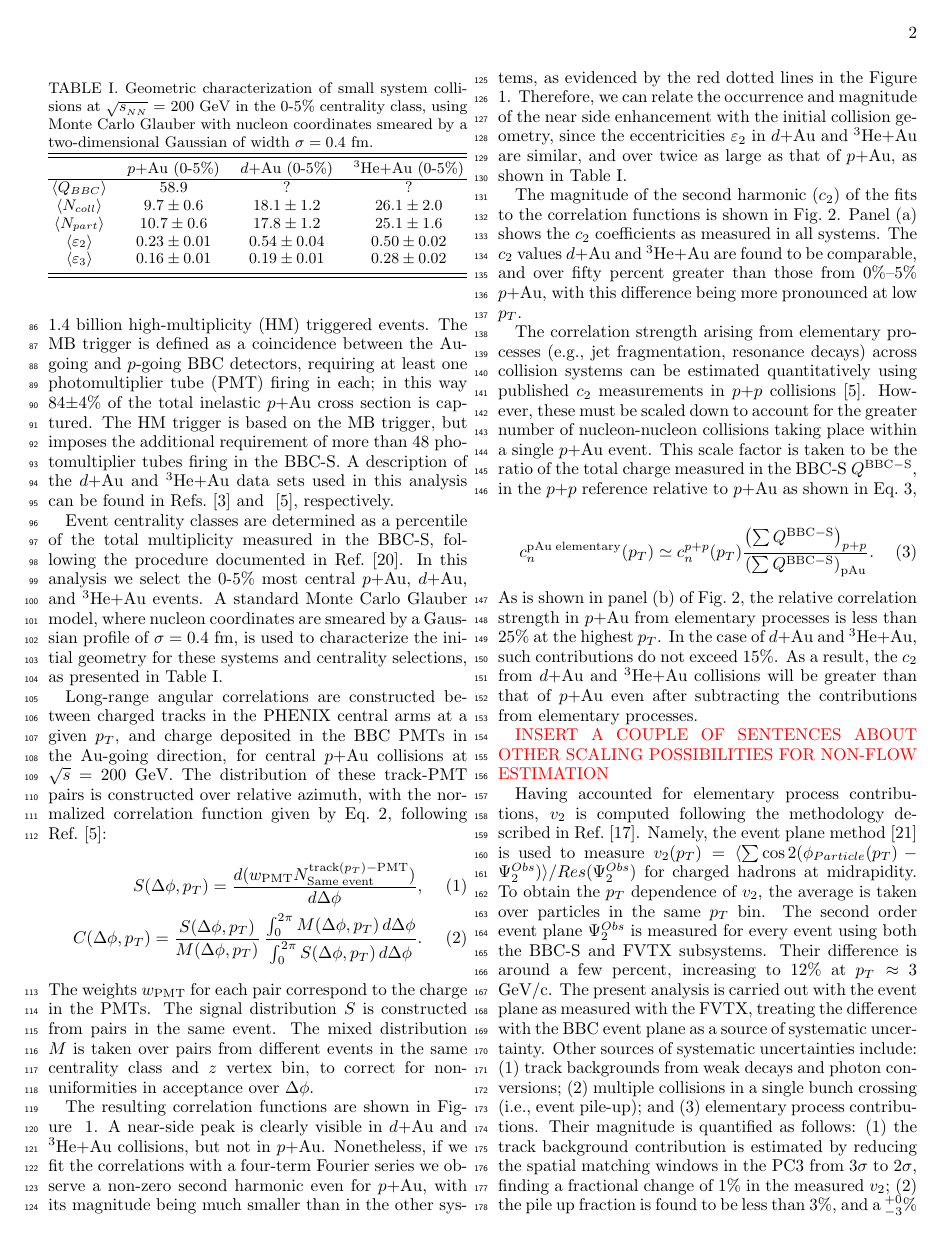
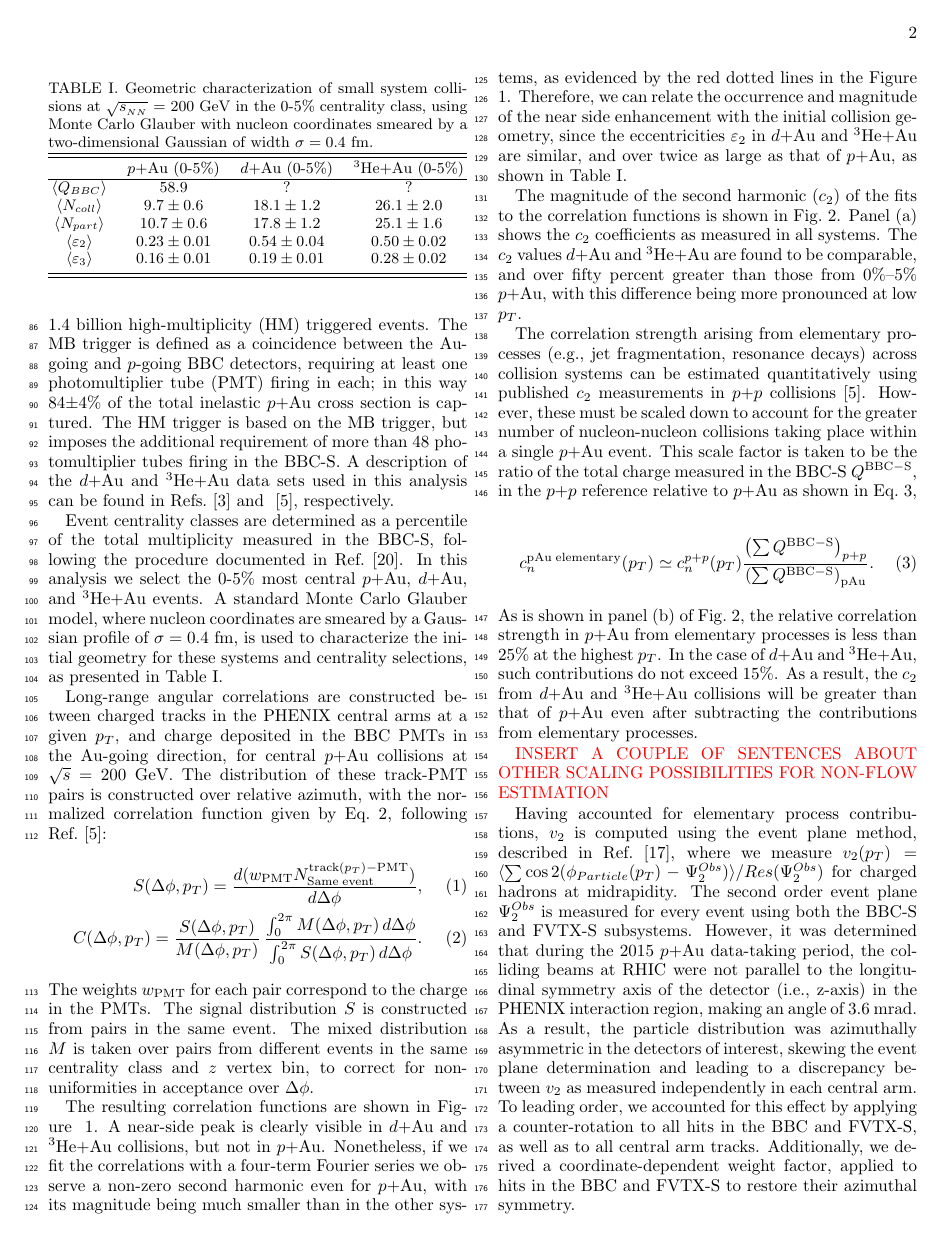
Before and after one commit to jdokoop/PPG191, a LaTeX paper (main.tex): page 2 of 6. Compiled offline with pdfLaTeX.

Commit message:
2016_07_13

```diff
--- a/main.tex
+++ b/main.tex
@@ -201,7 +201,10 @@ do not exceed 15\%. As a result, the $c_2$ from \dau and \hau collisions will be
 INSERT A COUPLE OF SENTENCES ABOUT OTHER SCALING POSSIBILITIES FOR NON-FLOW ESTIMATION
 \color{black}
 
-Having accounted for elementary process contributions, $v_2$ is computed following the methodology described in Ref.~\cite{Adare:2015ctn}. Namely, the event plane method~\cite{ep} is used to measure $v_{2}(p_{T}) = \langle\sum \cos 2(\phi_{Particle}(p_{T})-\Psi^{Obs}_{2})\rangle/Res(\Psi^{Obs}_{2})$ for charged hadrons at midrapidity. To obtain the \pt dependence of $v_2$, the average is taken over particles in the same \pt bin. The second order event plane $\Psi^{Obs}_{2}$ is measured for every event using both the BBC-S and FVTX subsystems. Their difference is around a few percent, increasing to 12\% at $p_T\approx$ 3 GeV/c. The present analysis is carried out with the event plane as measured with the FVTX, treating the difference with the BBC event plane as a source of systematic uncertainty. Other sources of systematic uncertainties include: (1) track backgrounds from weak decays and photon conversions; (2) multiple collisions in a single bunch crossing (i.e., event pile-up); and (3) elementary process contributions. Their magnitude is quantified as follows: (1) the track background contribution is estimated by reducing the spatial matching windows in the PC3 from $3\sigma$ to $2\sigma$, finding a fractional change of 1\% in the measured $v_{2}$; (2) the pile up fraction is found to be less than 3\%, and a $^{+0}_{-3}\%$ asymmetric systematic uncertainty is assigned, since the $v_{2}$ from pile-up events is expected to be smaller; (3) The contribution from elementary processes can be estimated from Figure \ref{fig:figure2}, which reaches a maximum of 25\% at the highest $p_T$. We assign a $^{+0}_{-25}\%$ asymmetric systematic uncertainty since these elementary processes result in an enhanced $v_2$ signal as shown in Figure~\ref{fig:figure3}.
+Having accounted for elementary process contributions, $v_2$ is computed using the event plane method, described in Ref.~\cite{Adare:2015ctn}, where we measure $v_{2}(p_{T}) = \langle\sum \cos 2(\phi_{Particle}(p_{T})-\Psi^{Obs}_{2})\rangle/Res(\Psi^{Obs}_{2})$ for charged hadrons at midrapidity. The second order event plane $\Psi^{Obs}_{2}$ is measured for every event using both the BBC-S and FVTX-S subsystems.
+However, it was determined that during the 2015 \pau data-taking period, the colliding beams at RHIC were not parallel to the longitudinal symmetry axis of the detector (i.e., z-axis) in the PHENIX interaction region, making an angle of 3.6 mrad. As a result, the particle distribution was azimuthally asymmetric in the detectors of interest, skewing the event plane determination and leading to a discrepancy between $v_2$ as measured independently in each central arm. To leading order, we accounted for this effect by applying a counter-rotation to all hits in the BBC and FVTX-S, as well as to all central arm tracks. Additionally, we derived a coordinate-dependent weight factor, applied to hits in the BBC and FVTX-S to restore their azimuthal symmetry.
+
+Following this correction, the difference between the BBC-S and FVTX-S event planes is around a few percent, increasing to 12\% at $p_T\approx$ 3 GeV/c. The present analysis is carried out with the event plane as measured with the FVTX-S, treating the difference with the BBC-S event plane as a source of systematic uncertainty. Other sources of systematic uncertainties comprise: (1) track backgrounds from weak decays and photon conversions; (2) multiple collisions in a single bunch crossing (i.e., event pile-up); (3) elementary process contributions; and (4) residual asymmetry between the central arms of the detector after correcting for rotated colliding beams. Their magnitude is quantified as follows: (1) the track background contribution is estimated by reducing the spatial matching windows in the PC3 from $3\sigma$ to $2\sigma$, finding a fractional change of 1\% in the measured $v_{2}$; (2) the pile up fraction is found to be less than 3\%, and a $^{+0}_{-3}\%$ asymmetric systematic uncertainty is assigned, since the $v_{2}$ from pile-up events is expected to be smaller; (3) the contribution from elementary processes can be estimated from Figure \ref{fig:figure2}, which reaches a maximum of 25\% at the highest $p_T$. We assign a $^{+0}_{-25}\%$ asymmetric systematic uncertainty since these elementary processes result in an enhanced $v_2$ signal as shown in Figure~\ref{fig:figure3}; (4) the residual effects from the beam rotation after corrections are estimated from the difference of $v_2$ measured independently in each central arm, and estimated at 5\%.
 
 The possibility of comparing the final state particle emission patterns---as quantified by $v_2$---of three collision systems with intrinsically different projectile geometry provides a valuable opportunity to quantitatively study the effect of initial geometry in the development of collectivity.  In all cases, there is a substantial $v_2$ that rises with \pt. The ordering of the curves directly correlates with the ordering of initial eccentricities $\varepsilon_2$, as presented in Table~\ref{table_geometry}. Namely, \dau has the highest $\varepsilon_2$, but close to that of \hau, while \pau has a much lower $\varepsilon_2$ than the other two systems. These results are consistent with a physical picture of small systems where initial geometry is the driver of final-state momentum anisotropy.
 
```
Also changed, not shown: main.tex (4 more changed lines).
